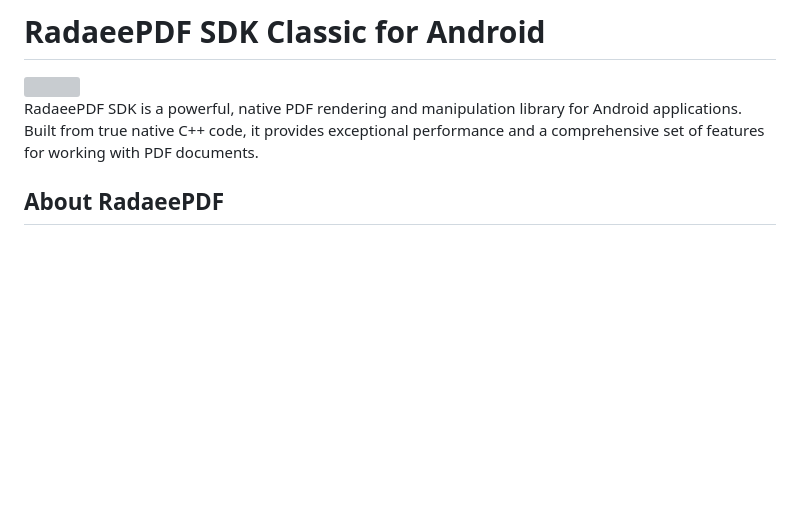
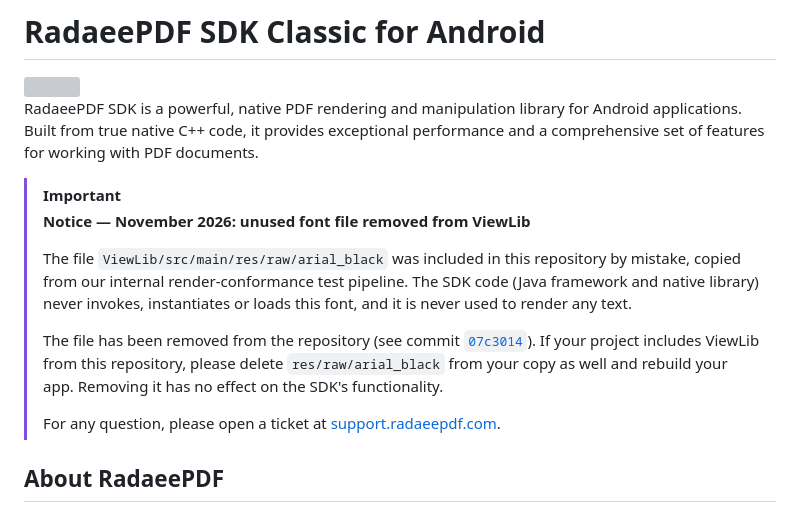
Before and after one commit to RadaeePDF-Jugaad/RadaeePDF-Classic-Android, a Markdown page: README.md, the part around the change. Drawn GitHub-style; blank space fills up the shorter version; grey boxes are pictures that could not be loaded.

Commit message:
Update README with font file removal notice
Removed unused font file notice and updated README.

```diff
--- a/README.md
+++ b/README.md
@@ -3,6 +3,16 @@
 <img src="https://www.radaeepdf.com/wp-content/uploads/2024/08/solo_butterly_midres.png" style="width:100px;">
 
 RadaeePDF SDK is a powerful, native PDF rendering and manipulation library for Android applications. Built from true native C++ code, it provides exceptional performance and a comprehensive set of features for working with PDF documents.
+
+> [!IMPORTANT]
+> **Notice — November 2026: unused font file removed from ViewLib**
+>
+> The file `ViewLib/src/main/res/raw/arial_black` was included in this repository by mistake, copied from our internal render-conformance test pipeline. The SDK code (Java framework and native library) never invokes, instantiates or loads this font, and it is never used to render any text.
+>
+> The file has been removed from the repository (see commit [`07c3014`](https://github.com/RadaeePDF-Jugaad/RadaeePDF-Classic-Android/commit/07c3014)). If your project includes ViewLib from this repository, please delete `res/raw/arial_black` from your copy as well and rebuild your app. Removing it has no effect on the SDK's functionality.
+>
+> For any question, please open a ticket at [support.radaeepdf.com](https://support.radaeepdf.com).
+
 
 ## About RadaeePDF
 
```
